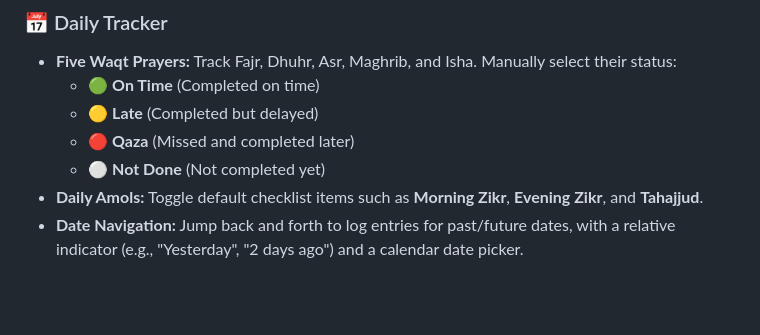
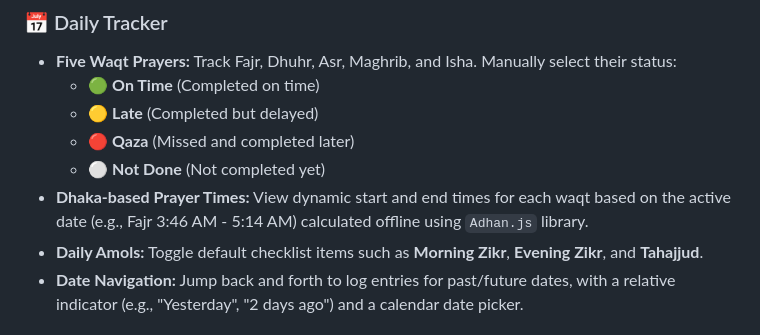
Before and after one commit to mewhotheboss/prayer-tracker-pwa, a Markdown page: README.md, the part around the change. Rendered like a GitHub page; blank space fills up the shorter version.

Commit message:
docs: update contex and readme to document Dhaka-based prayer times feature

```diff
--- a/README.md
+++ b/README.md
@@ -12,6 +12,7 @@ Prayer Tracker is a premium, offline-first Progressive Web App (PWA) designed to
   * 🟡 **Late** (Completed but delayed)
   * 🔴 **Qaza** (Missed and completed later)
   * ⚪ **Not Done** (Not completed yet)
+* **Dhaka-based Prayer Times:** View dynamic start and end times for each waqt based on the active date (e.g., Fajr 3:46 AM - 5:14 AM) calculated offline using `Adhan.js` library.
 * **Daily Amols:** Toggle default checklist items such as **Morning Zikr**, **Evening Zikr**, and **Tahajjud**.
 * **Date Navigation:** Jump back and forth to log entries for past/future dates, with a relative indicator (e.g., "Yesterday", "2 days ago") and a calendar date picker.
 
```
Also changed, not shown: contex.md (+7 -2 lines).
